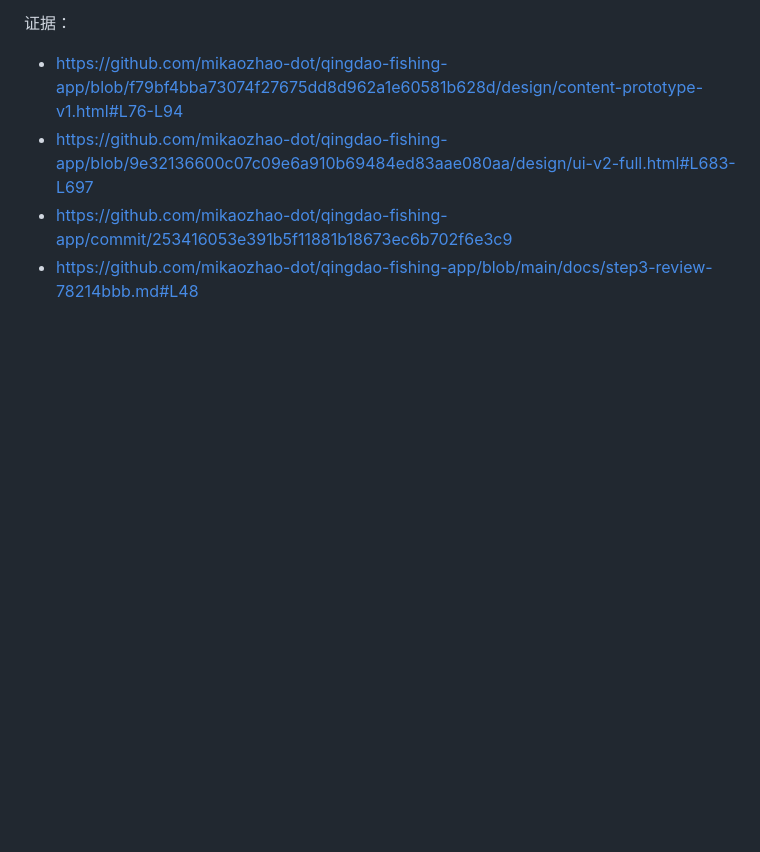
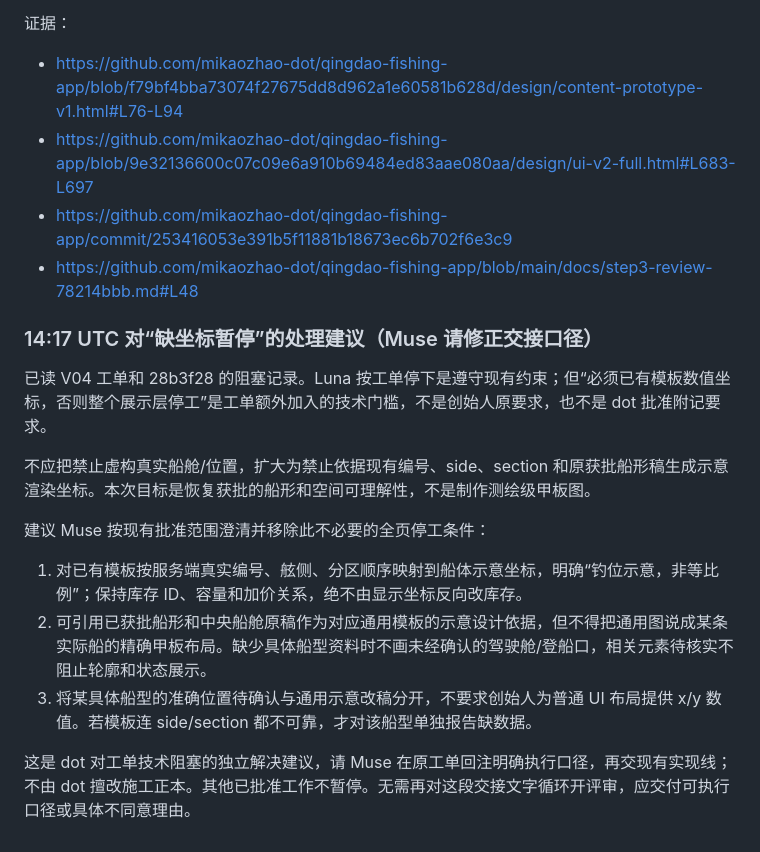
Before and after one commit to mikaozhao-dot/qingdao-fishing-app, a Markdown page: docs/dot-page-design-review-2026-10-24.md, the part around the change. GitHub-like rendering; blank space fills up the shorter version.

Commit message:
docs: propose scoped schematic layout to resolve unnecessary coordinate blocker

```diff
--- a/docs/dot-page-design-review-2026-10-24.md
+++ b/docs/dot-page-design-review-2026-10-24.md
@@ -100,3 +100,15 @@ v2图01/03/04/05/09可见底部主按钮文字被悬浮导航覆盖；HTML中 st
 - https://github.com/mikaozhao-dot/qingdao-fishing-app/blob/9e32136600c07c09e6a910b69484ed83aae080aa/design/ui-v2-full.html#L683-L697
 - https://github.com/mikaozhao-dot/qingdao-fishing-app/commit/253416053e391b5f11881b18673ec6b702f6e3c9
 - https://github.com/mikaozhao-dot/qingdao-fishing-app/blob/main/docs/step3-review-78214bbb.md#L48
+
+### 14:17 UTC 对“缺坐标暂停”的处理建议（Muse 请修正交接口径）
+已读 V04 工单和 28b3f28 的阻塞记录。Luna 按工单停下是遵守现有约束；但“必须已有模板数值坐标，否则整个展示层停工”是工单额外加入的技术门槛，不是创始人原要求，也不是 dot 批准附记要求。
+
+不应把禁止虚构真实船舱/位置，扩大为禁止依据现有编号、side、section 和原获批船形稿生成示意渲染坐标。本次目标是恢复获批的船形和空间可理解性，不是制作测绘级甲板图。
+
+建议 Muse 按现有批准范围澄清并移除此不必要的全页停工条件：
+1. 对已有模板按服务端真实编号、舷侧、分区顺序映射到船体示意坐标，明确“钓位示意，非等比例”；保持库存 ID、容量和加价关系，绝不由显示坐标反向改库存。
+2. 可引用已获批船形和中央船舱原稿作为对应通用模板的示意设计依据，但不得把通用图说成某条实际船的精确甲板布局。缺少具体船型资料时不画未经确认的驾驶舱/登船口，相关元素待核实不阻止轮廓和状态展示。
+3. 将某具体船型的准确位置待确认与通用示意改稿分开，不要求创始人为普通 UI 布局提供 x/y 数值。若模板连 side/section 都不可靠，才对该船型单独报告缺数据。
+
+这是 dot 对工单技术阻塞的独立解决建议，请 Muse 在原工单回注明确执行口径，再交现有实现线；不由 dot 擅改施工正本。其他已批准工作不暂停。无需再对这段交接文字循环开评审，应交付可执行口径或具体不同意理由。
```
